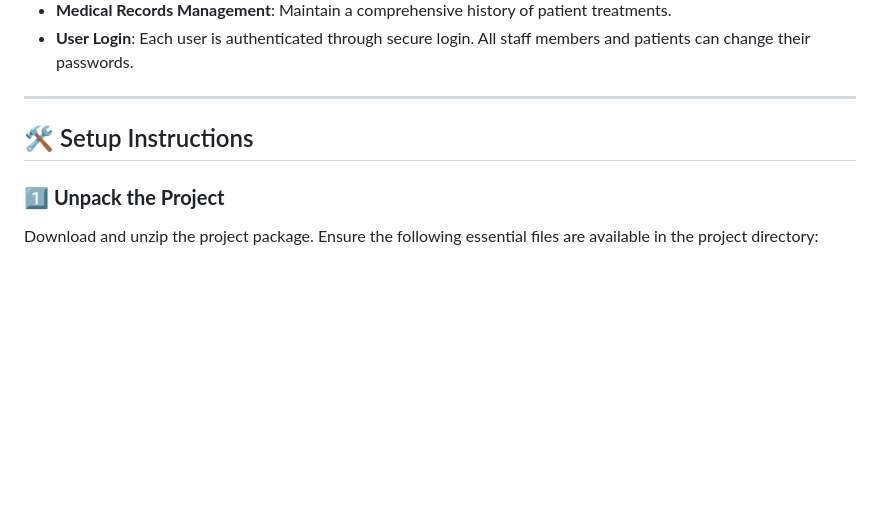
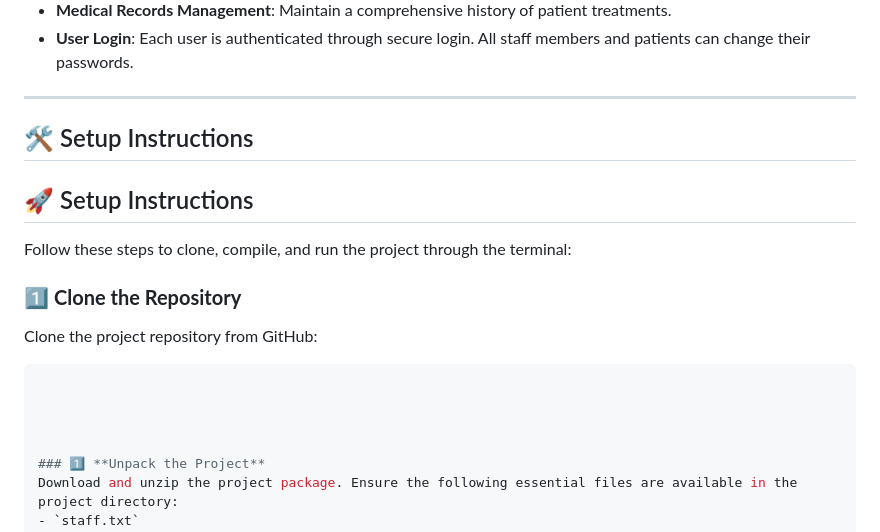
Before and after one commit to QianYUHA/SC2002-project-HMS, a Markdown page: README.md, the part around the change. Drawn GitHub-style; blank space fills up the shorter version.

````diff
--- a/README.md
+++ b/README.md
@@ -98,6 +98,17 @@ Welcome to the **Hospital Management System (HMS)**, a project designed to manag
 
 ## 🛠️ Setup Instructions
 
+## 🚀 Setup Instructions
+
+Follow these steps to clone, compile, and run the project through the terminal:
+
+### 1️⃣ **Clone the Repository**
+Clone the project repository from GitHub:
+```bash
+
+
+
+
 ### 1️⃣ **Unpack the Project**
 Download and unzip the project package. Ensure the following essential files are available in the project directory:
 - `staff.txt`
````
